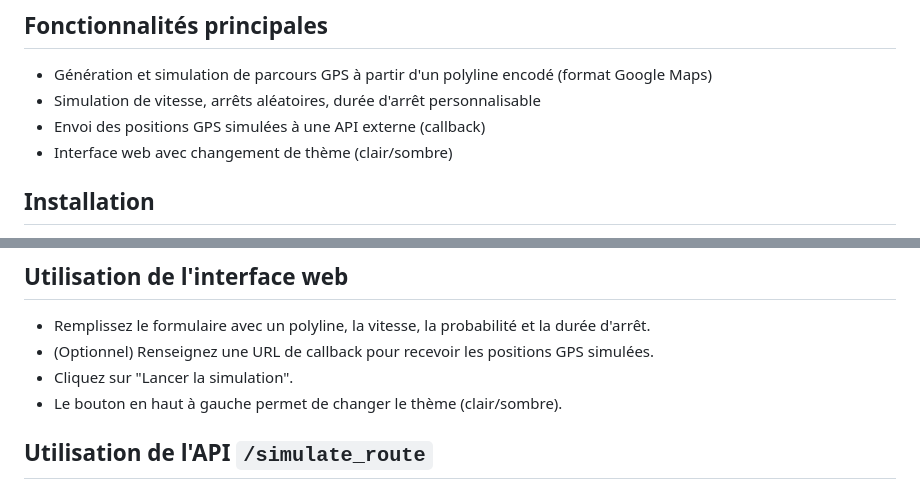
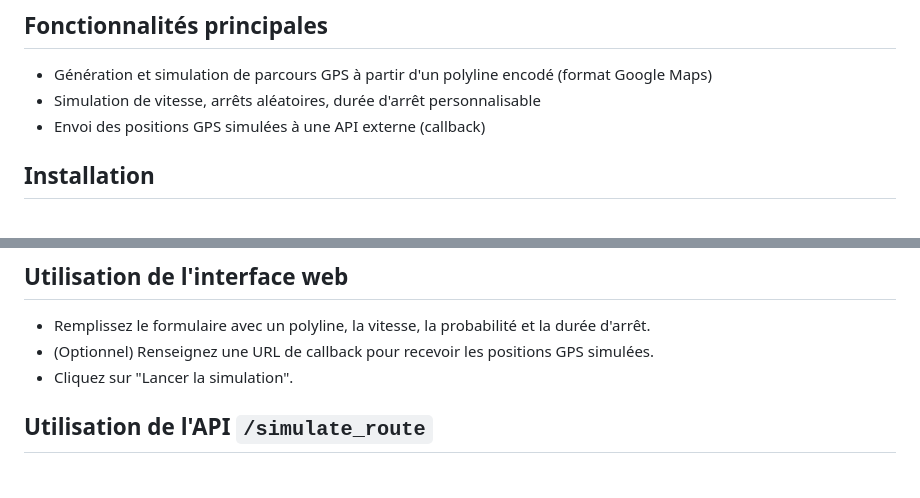
Before and after one commit to KUROYUKIHIME333/GPS-SIMULATOR, a Markdown page: README.md, 2 parts joined by grey strips. Rendered like a GitHub page.

```diff
--- a/README.md
+++ b/README.md
@@ -8,7 +8,6 @@ Accès en ligne : [https://gps-simulator.onrender.com/](https://gps-simulator.on
 - Génération et simulation de parcours GPS à partir d'un polyline encodé (format Google Maps)
 - Simulation de vitesse, arrêts aléatoires, durée d'arrêt personnalisable
 - Envoi des positions GPS simulées à une API externe (callback)
-- Interface web avec changement de thème (clair/sombre)
 
 ## Installation
 
@@ -30,7 +29,6 @@ Accès en ligne : [https://gps-simulator.onrender.com/](https://gps-simulator.on
 - Remplissez le formulaire avec un polyline, la vitesse, la probabilité et la durée d'arrêt.
 - (Optionnel) Renseignez une URL de callback pour recevoir les positions GPS simulées.
 - Cliquez sur "Lancer la simulation".
-- Le bouton en haut à gauche permet de changer le thème (clair/sombre).
 
 ## Utilisation de l'API `/simulate_route`
 
```
